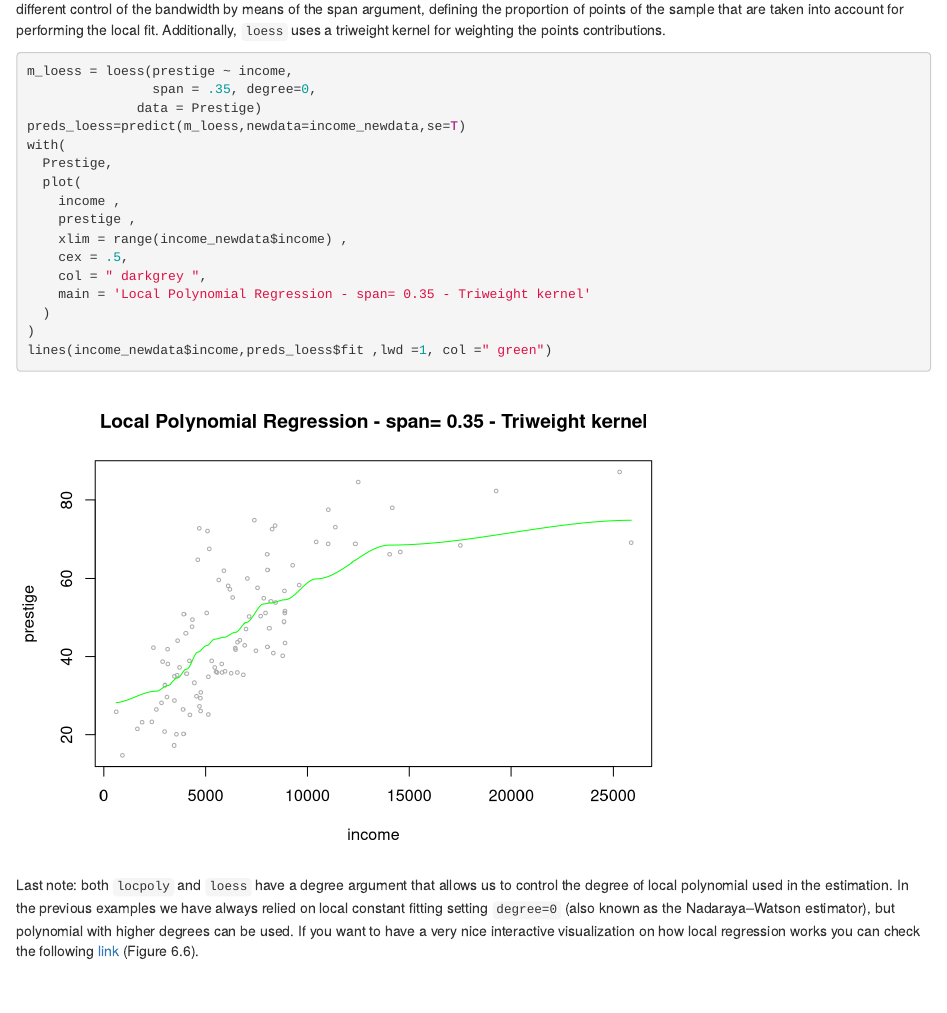
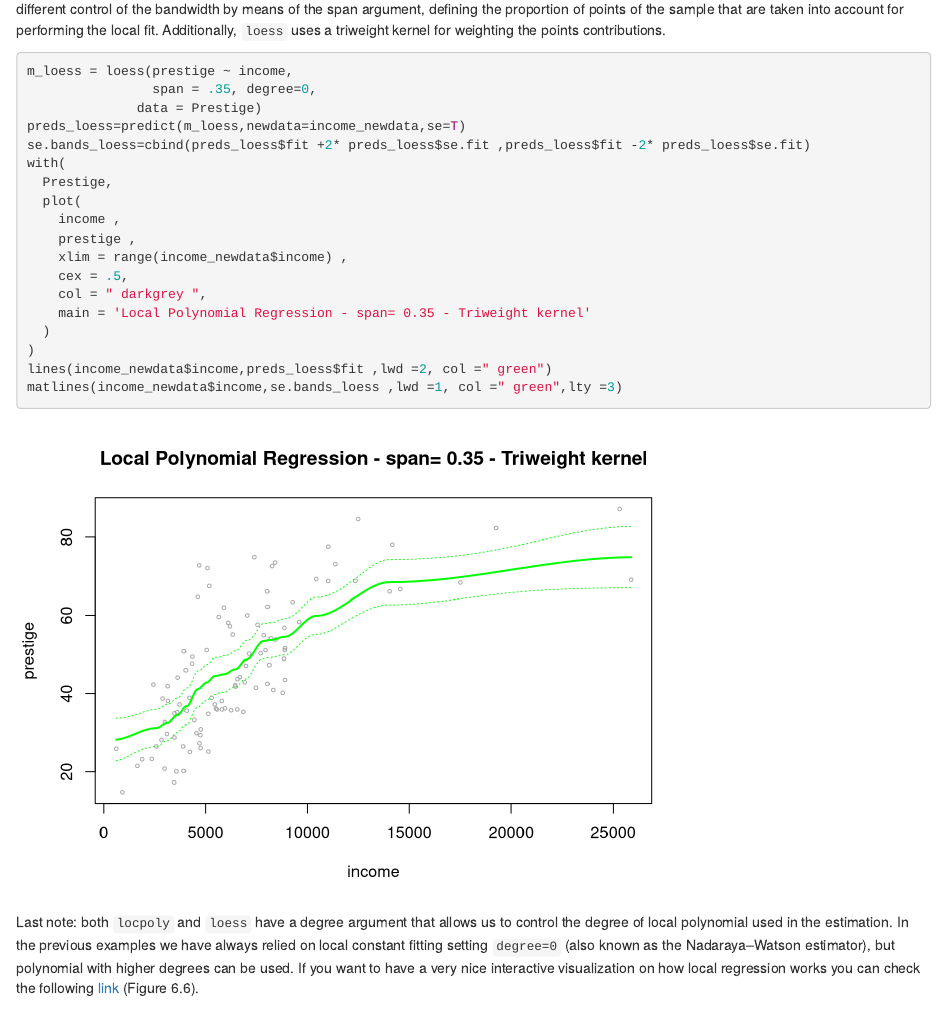
Before and after one commit to AndreaCappozzo/labs_NPS_AY_2022_2023, an R Markdown document (Block III - Nonparametric regression/NPS-lab11_local_regression_splines.Rmd): the page in a window 1100 px wide, from 6170 px down. Rendered offline with R 4.5, knitr and Pandoc, with nearby package versions; some code elsewhere in the file could not run offline.

Commit message:
last minute tweaks lab 11

````diff
--- a/Block III - Nonparametric regression/NPS-lab11_local_regression_splines.Rmd
+++ b/Block III - Nonparametric regression/NPS-lab11_local_regression_splines.Rmd
@@ -206,6 +206,7 @@ m_loess = loess(prestige ~ income,
                 span = .35, degree=0,
               data = Prestige)
 preds_loess=predict(m_loess,newdata=income_newdata,se=T)
+se.bands_loess=cbind(preds_loess$fit +2* preds_loess$se.fit ,preds_loess$fit -2* preds_loess$se.fit)
 with(
   Prestige,
   plot(
@@ -217,7 +218,8 @@ with(
     main = 'Local Polynomial Regression - span= 0.35 - Triweight kernel'
   )
 )
-lines(income_newdata$income,preds_loess$fit ,lwd =1, col =" green")
+lines(income_newdata$income,preds_loess$fit ,lwd =2, col =" green")
+matlines(income_newdata$income,se.bands_loess ,lwd =1, col =" green",lty =3)
 ```
 
 Last note: both `locpoly` and `loess` have a degree argument that allows us to control the degree of local polynomial used in the estimation. In the previous examples we have always relied on local constant fitting setting `degree=0` (also known as the Nadaraya–Watson estimator), but polynomial with higher degrees can be used. If you want to have a very nice interactive visualization on how local regression
````
